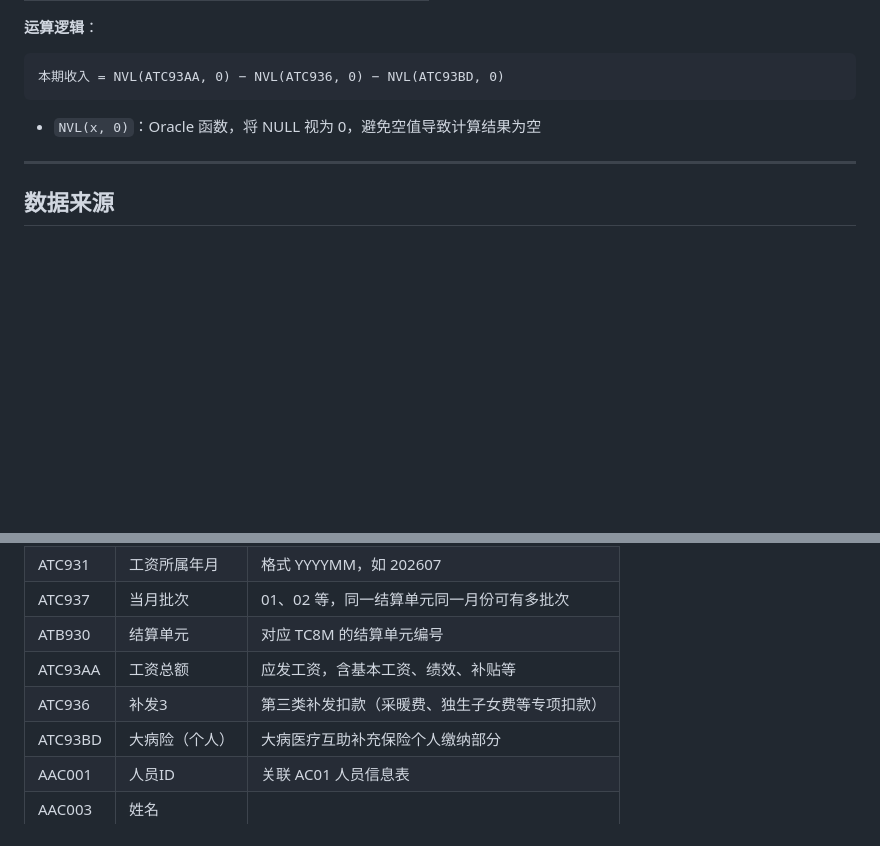
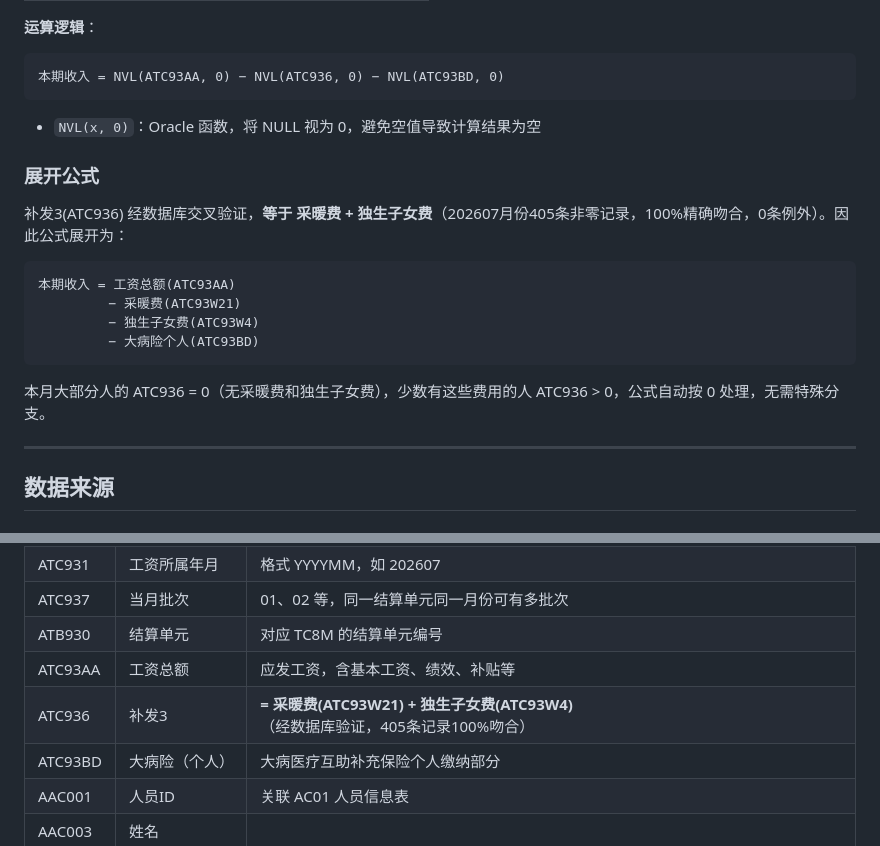
Before and after one commit to wanghannew1/TaxGen, a Markdown page: docs/本期收入算法说明.md, 2 parts joined by grey strips. GitHub-like rendering; blank space fills up the shorter version.

Commit message:
docs: 补充ATC936=采暖费+独生子女费的关系说明

````diff
--- a/docs/本期收入算法说明.md
+++ b/docs/本期收入算法说明.md
@@ -22,6 +22,19 @@
 
 - `NVL(x, 0)`：Oracle 函数，将 NULL 视为 0，避免空值导致计算结果为空
 
+### 展开公式
+
+补发3(ATC936) 经数据库交叉验证，**等于 采暖费 + 独生子女费**（202607月份405条非零记录，100%精确吻合，0条例外）。因此公式展开为：
+
+```
+本期收入 = 工资总额(ATC93AA)
+         − 采暖费(ATC93W21)
+         − 独生子女费(ATC93W4)
+         − 大病险个人(ATC93BD)
+```
+
+本月大部分人的 ATC936 = 0（无采暖费和独生子女费），少数有这些费用的人 ATC936 > 0，公式自动按 0 处理，无需特殊分支。
+
 ---
 
 ## 数据来源
@@ -39,7 +52,7 @@ TC93 是唯一的数据来源，不需要 JOIN 或子查询即可完成本期收
 | ATC937 | 当月批次 | 01、02 等，同一结算单元同一月份可有多批次 |
 | ATB930 | 结算单元 | 对应 TC8M 的结算单元编号 |
 | ATC93AA | 工资总额 | 应发工资，含基本工资、绩效、补贴等 |
-| ATC936 | 补发3 | 第三类补发扣款（采暖费、独生子女费等专项扣款） |
+| ATC936 | 补发3 | **= 采暖费(ATC93W21) + 独生子女费(ATC93W4)**（经数据库验证，405条记录100%吻合） |
 | ATC93BD | 大病险（个人） | 大病医疗互助补充保险个人缴纳部分 |
 | AAC001 | 人员ID | 关联 AC01 人员信息表 |
 | AAC003 | 姓名 | |
````
